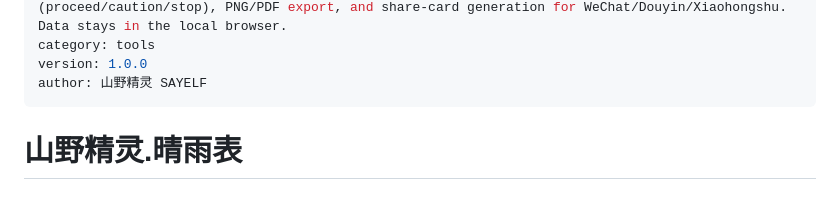
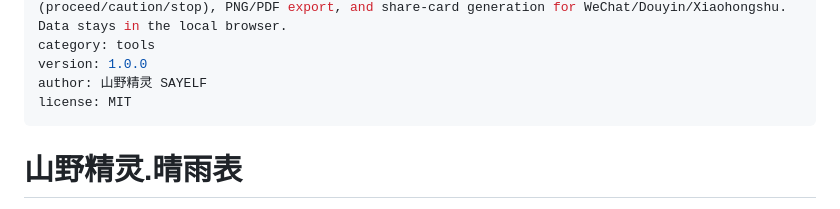
Before and after one commit to chuanxituzhu-lab/sayelf-qingyubiao, a Markdown page: SKILL.md, the part around the change. Drawn GitHub-style.

Commit message:
SKILL.md: 补充 license: MIT frontmatter（与开放平台提交包一致）

```diff
--- a/SKILL.md
+++ b/SKILL.md
@@ -8,6 +8,7 @@ description_en: A single-file weather calendar app that renders daily precipitat
 category: tools
 version: 1.0.0
 author: 山野精灵 SAYELF
+license: MIT
 ---
 
 # 山野精灵.晴雨表
```
